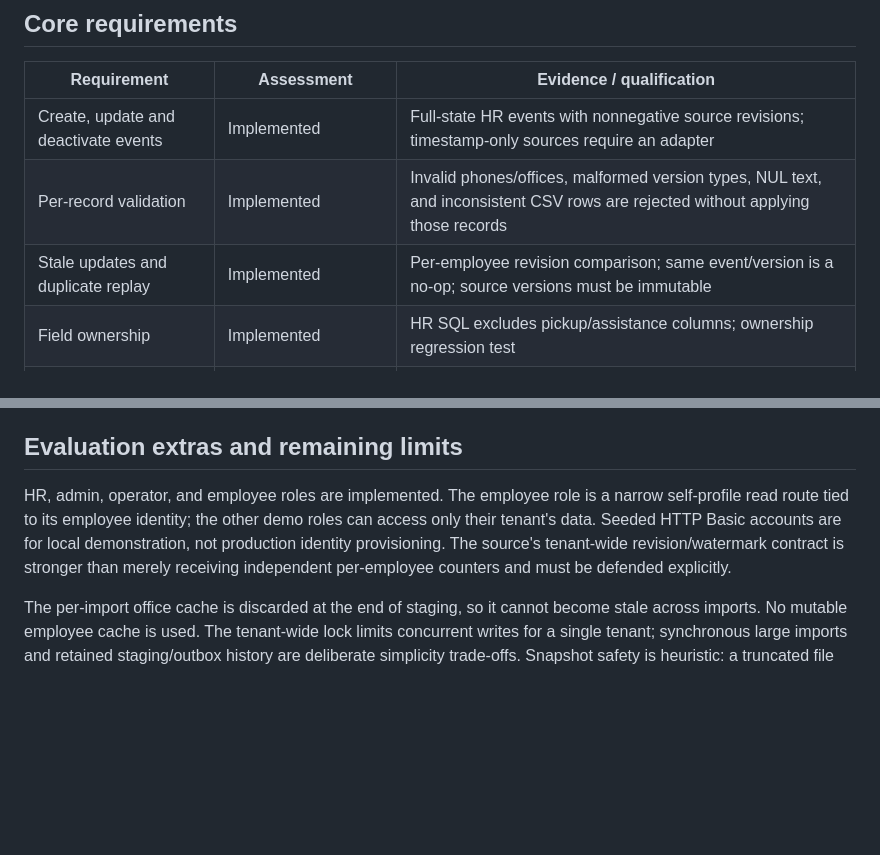
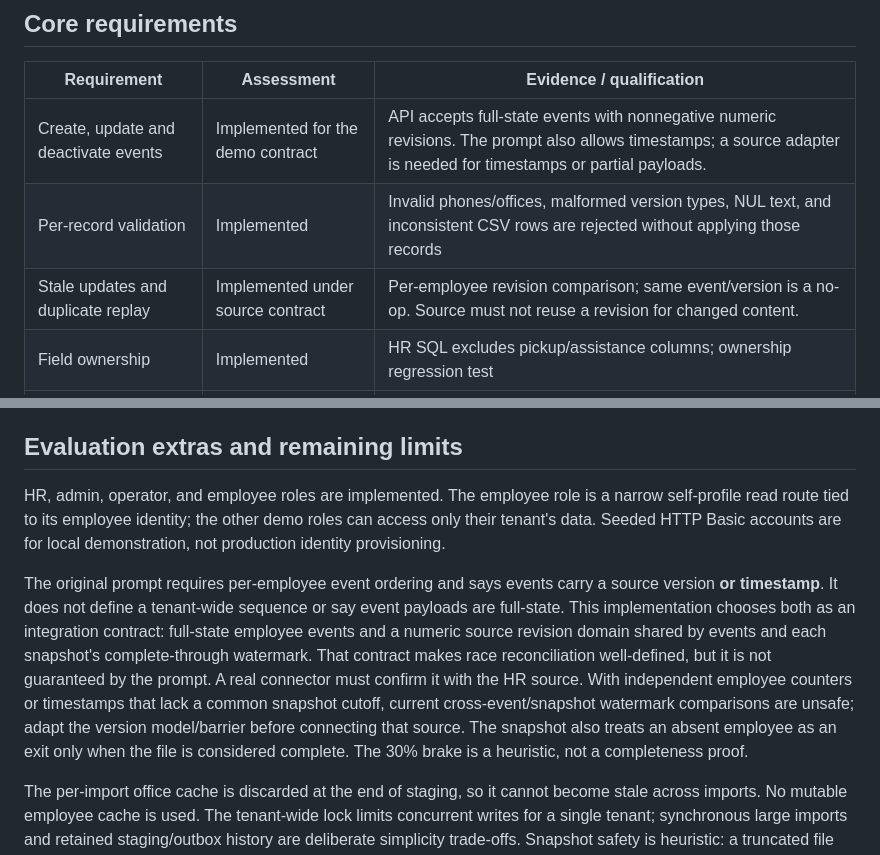
Before and after one commit to Ayush-Vish/HR_Roster_Sync, a Markdown page: docs/requirement-audit.md, 2 parts joined by grey strips. Rendered like a GitHub page; blank space fills up the shorter version.

```diff
--- a/docs/requirement-audit.md
+++ b/docs/requirement-audit.md
@@ -6,9 +6,9 @@ Checked against the original **Case Study 5: HR Roster Sync - Idempotent, Out-of
 
 | Requirement | Assessment | Evidence / qualification |
 |---|---|---|
-| Create, update and deactivate events | Implemented | Full-state HR events with nonnegative source revisions; timestamp-only sources require an adapter |
+| Create, update and deactivate events | Implemented for the demo contract | API accepts full-state events with nonnegative numeric revisions. The prompt also allows timestamps; a source adapter is needed for timestamps or partial payloads. |
 | Per-record validation | Implemented | Invalid phones/offices, malformed version types, NUL text, and inconsistent CSV rows are rejected without applying those records |
-| Stale updates and duplicate replay | Implemented | Per-employee revision comparison; same event/version is a no-op; source versions must be immutable |
+| Stale updates and duplicate replay | Implemented under source contract | Per-employee revision comparison; same event/version is a no-op. Source must not reuse a revision for changed content. |
 | Field ownership | Implemented | HR SQL excludes pickup/assistance columns; ownership regression test |
 | Bounded-memory reconciliation | Implemented and benchmarked | 1,000-row staging/error batches, SQL joins, per-run office cache; database disk storage scales with file size |
 | 30% safety brake | Implemented | Exact-boundary test; configurable threshold; BLOCKED state, structured log and metric; no email/Slack notification integration |
@@ -39,7 +39,9 @@ Checked against the original **Case Study 5: HR Roster Sync - Idempotent, Out-of
 
 ## Evaluation extras and remaining limits
 
-HR, admin, operator, and employee roles are implemented. The employee role is a narrow self-profile read route tied to its employee identity; the other demo roles can access only their tenant's data. Seeded HTTP Basic accounts are for local demonstration, not production identity provisioning. The source's tenant-wide revision/watermark contract is stronger than merely receiving independent per-employee counters and must be defended explicitly.
+HR, admin, operator, and employee roles are implemented. The employee role is a narrow self-profile read route tied to its employee identity; the other demo roles can access only their tenant's data. Seeded HTTP Basic accounts are for local demonstration, not production identity provisioning.
+
+The original prompt requires per-employee event ordering and says events carry a source version **or timestamp**. It does not define a tenant-wide sequence or say event payloads are full-state. This implementation chooses both as an integration contract: full-state employee events and a numeric source revision domain shared by events and each snapshot's complete-through watermark. That contract makes race reconciliation well-defined, but it is not guaranteed by the prompt. A real connector must confirm it with the HR source. With independent employee counters or timestamps that lack a common snapshot cutoff, current cross-event/snapshot watermark comparisons are unsafe; adapt the version model/barrier before connecting that source. The snapshot also treats an absent employee as an exit only when the file is considered complete. The 30% brake is a heuristic, not a completeness proof.
 
 The per-import office cache is discarded at the end of staging, so it cannot become stale across imports. No mutable employee cache is used. The tenant-wide lock limits concurrent writes for a single tenant; synchronous large imports and retained staging/outbox history are deliberate simplicity trade-offs. Snapshot safety is heuristic: a truncated file below the configured threshold may still look complete; a source manifest/checksum would strengthen detection.
 
```
Also changed, not shown: README.md (+5 -4 lines), docs/design.md (+1 -1 lines).
